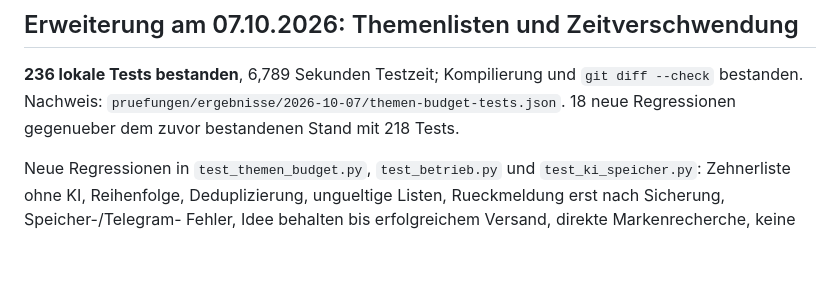
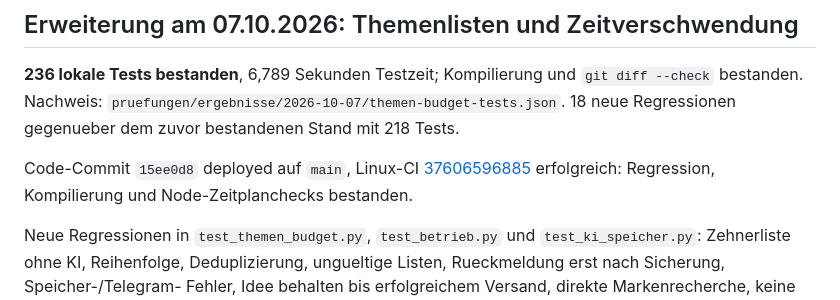
Before and after one commit to aKhaaaaaan/contentfabrik, a Markdown page: UMSETZUNG-UND-TESTS.md, the part around the change. Drawn GitHub-style; blank space fills up the shorter version.

```diff
--- a/UMSETZUNG-UND-TESTS.md
+++ b/UMSETZUNG-UND-TESTS.md
@@ -10,6 +10,10 @@ die gebauten Erweiterungen, ihre Dateien und die tatsaechlichen Pruefungen.
 `git diff --check` bestanden. Nachweis:
 `pruefungen/ergebnisse/2026-10-07/themen-budget-tests.json`.
 18 neue Regressionen gegenueber dem zuvor bestandenen Stand mit 218 Tests.
+
+Code-Commit `15ee0d8` deployed auf `main`, Linux-CI
+[37606596885](https://github.com/aKhaaaaaan/contentfabrik/actions/runs/37606596885)
+erfolgreich: Regression, Kompilierung und Node-Zeitplanchecks bestanden.
 
 Neue Regressionen in `test_themen_budget.py`, `test_betrieb.py` und
 `test_ki_speicher.py`: Zehnerliste ohne KI, Reihenfolge, Deduplizierung,
```
Also changed, not shown: CLAUDE.md (+6 -0 lines).
